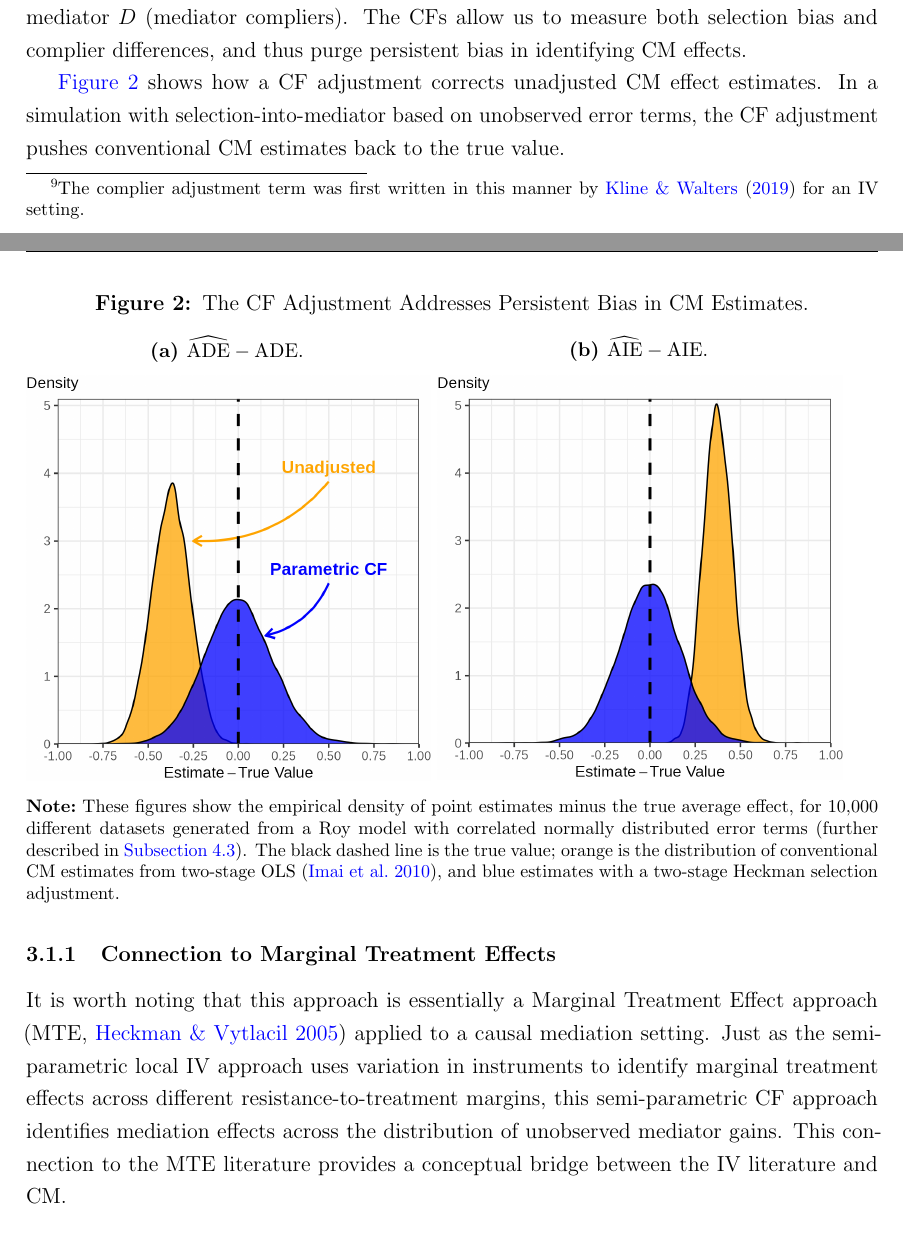
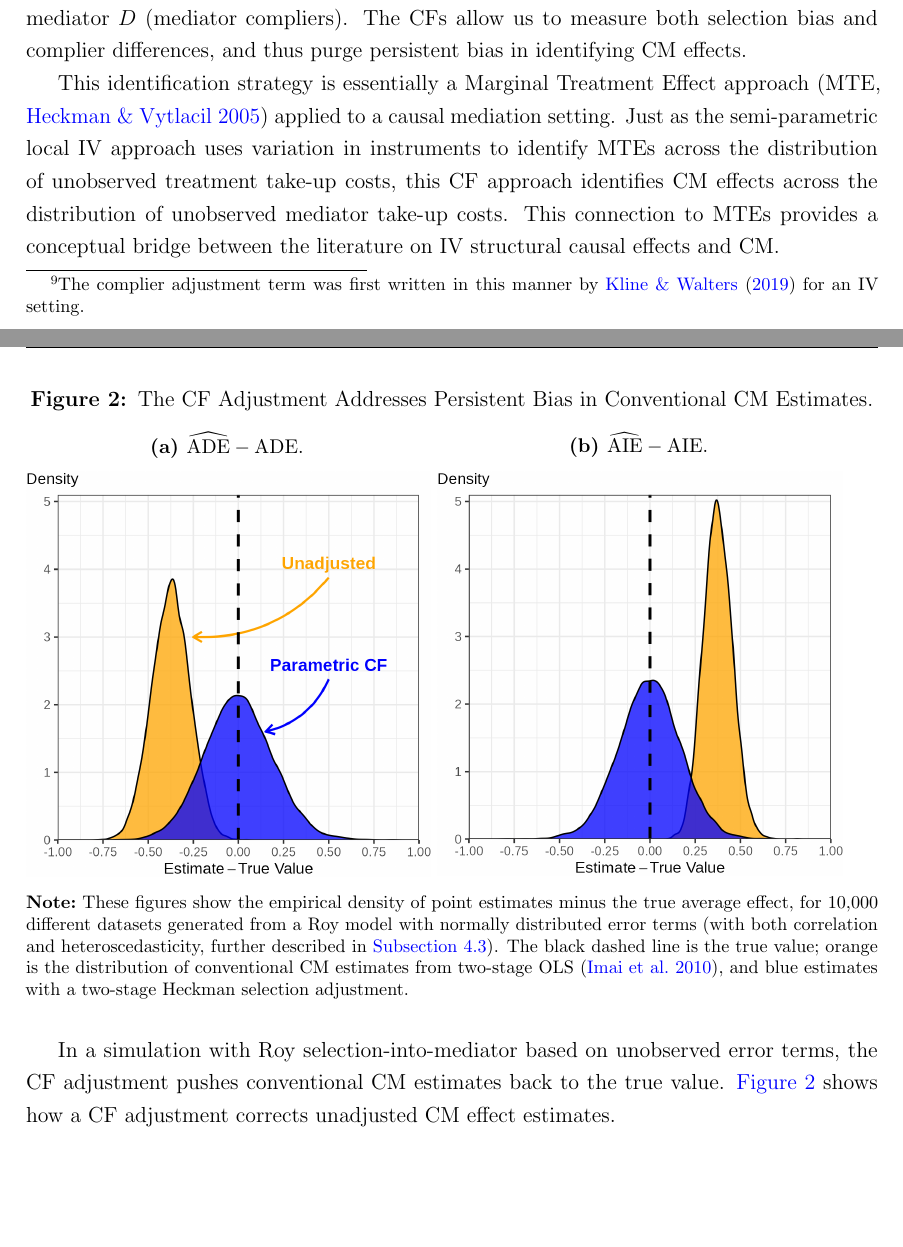
Before and after one commit to shoganhennessy/mediation-natural-experiment, a LaTeX paper (text/paper.tex, which reads text/sections/04-selectionmodel.tex): two parts of pages 16 and 17 of 43 before the commit and two parts of pages 16 and 17 of 42 after it, joined at a grey line, cut so that both start at the same text, the shorter picture padded with empty space. Compiled offline with pdfLaTeX.

Commit message:
Finished the estimation section.

```diff
--- a/text/sections/04-selectionmodel.tex
+++ b/text/sections/04-selectionmodel.tex
@@ -162,8 +162,12 @@ The ADE is straightforward to calculate as an average of the direct effect param
 Again, this is because the AIE only refers to individuals who were induced by treatment $Z$ into taking mediator $D$ (mediator compliers).
 The CFs allow us to measure both selection bias and complier differences, and thus purge persistent bias in identifying CM effects.
 
+This identification strategy is essentially a Marginal Treatment Effect approach (MTE, \citealt{heckman2005structural}) applied to a causal mediation setting.
+Just as the semi-parametric local IV approach uses variation in instruments to identify MTEs across the distribution of unobserved treatment take-up costs, this CF approach identifies CM effects across the distribution of unobserved mediator take-up costs.
+This connection to MTEs provides a conceptual bridge between the literature on IV structural causal effects and CM.
+
 \begin{figure}[h!]
-    \caption{The CF Adjustment Addresses Persistent Bias in CM Estimates.}
+    \caption{The CF Adjustment Addresses Persistent Bias in Conventional CM Estimates.}
     \begin{subfigure}[c]{0.475\textwidth}
         \centering
         \caption{$\hat{\text{ADE}} - \text{ADE}$.}
@@ -180,16 +184,11 @@ The CFs allow us to measure both selection bias and complier differences, and th
     \justify
     \footnotesize
     \textbf{Note:}
-    These figures show the empirical density of point estimates minus the true average effect, for 10,000 different datasets generated from a Roy model with correlated normally distributed error terms (further described in \autoref{sec:simulations}).
+    These figures show the empirical density of point estimates minus the true average effect, for 10,000 different datasets generated from a Roy model with normally distributed error terms (with both correlation and heteroscedasticity, further described in \autoref{sec:simulations}).
     The black dashed line is the true value;
     orange is the distribution of conventional CM estimates from two-stage OLS \citep{imai2010identification},
     and blue estimates with a two-stage Heckman selection adjustment.
 \end{figure}
 
+In a simulation with Roy selection-into-mediator based on unobserved error terms, the CF adjustment pushes conventional CM estimates back to the true value.
 \autoref{fig:cm-heckit-dist} shows how a CF adjustment corrects unadjusted CM effect estimates.
-In a simulation with selection-into-mediator based on unobserved error terms, the CF adjustment pushes conventional CM estimates back to the true value.
-
-\subsubsection{Connection to Marginal Treatment Effects}
-It is worth noting that this approach is essentially a Marginal Treatment Effect approach (MTE, \citealt{heckman2005structural}) applied to a causal mediation setting.
-Just as the semi-parametric local IV approach uses variation in instruments to identify marginal treatment effects across different resistance-to-treatment margins, this semi-parametric CF approach identifies mediation effects across the distribution of unobserved mediator gains.
-This connection to the MTE literature provides a conceptual bridge between the IV literature and CM.
```
Also changed, not shown: mediation-natural-experiment-2025.pdf, text/paper.pdf, text/sections/04-selectionmodel.tex (2 more changed lines).
